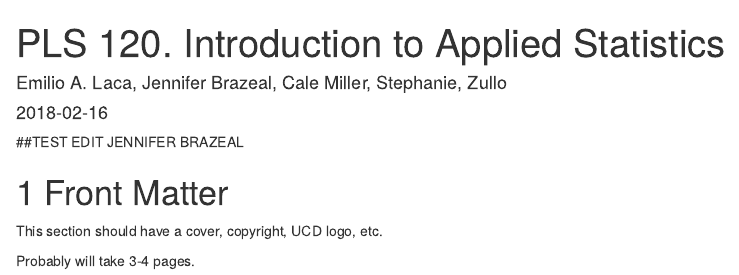
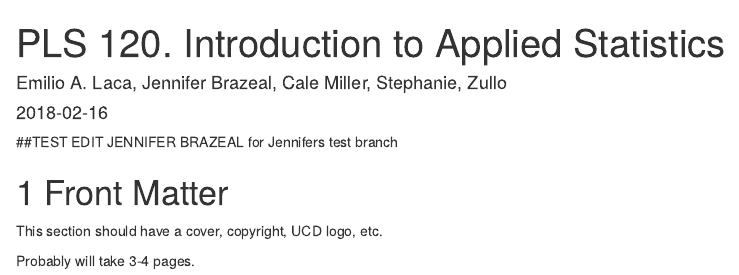
Before and after one commit to PLS120BookTeam/PLS120Book2018, an R Markdown document (00.1_FrontMatter.Rmd): the page in a window 1100 px wide, from its top. Rendered offline with R 4.5, knitr and Pandoc, with nearby package versions; drawn as R Markdown's standard HTML page in place of the format the file asks for.

Commit message:
Edit for new branch
Added to original edit on master branch to test my branch

```diff
--- a/00.1_FrontMatter.Rmd
+++ b/00.1_FrontMatter.Rmd
@@ -11,7 +11,7 @@ github-repo: emilioalaca/bookdown-start
 url: 'http\://the book url goes here ******'
 description: "Course materials for PLS 120. University of California, Davis"
 ---
-##TEST EDIT JENNIFER BRAZEAL
+##TEST EDIT JENNIFER BRAZEAL for Jennifers test branch
 
 
 # Front Matter {#ch.front}
```
